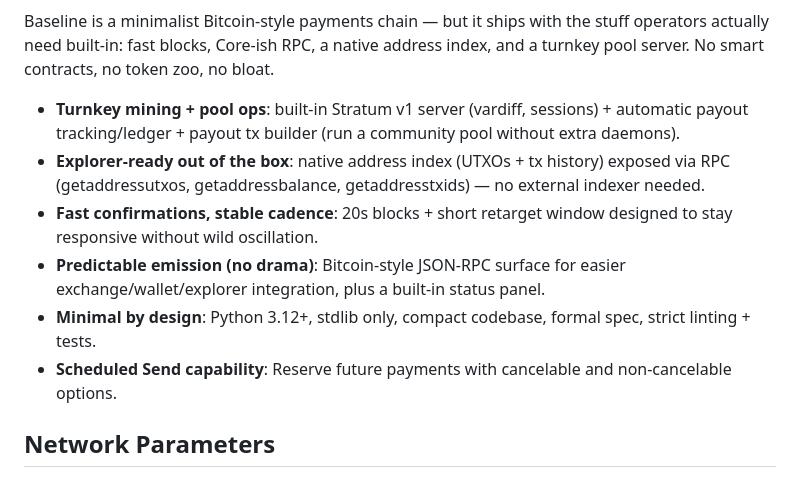
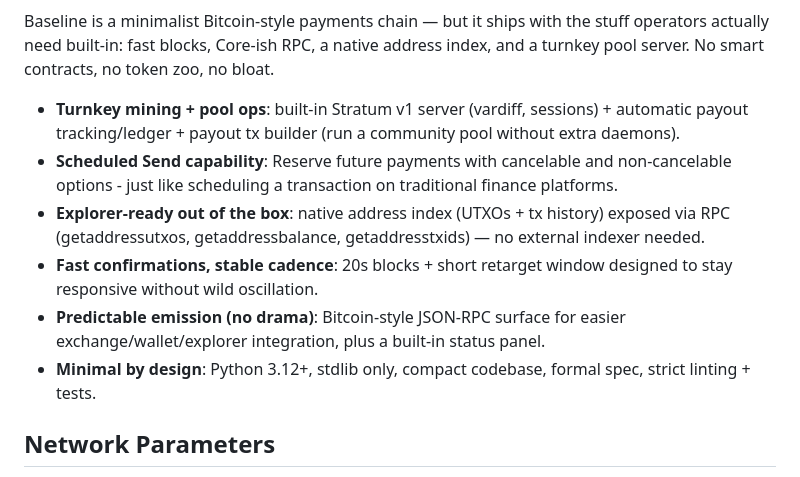
Before and after one commit to Baseline-Blockchain/baseline-node, a Markdown page: README.md, the part around the change. Rendered like a GitHub page.

```diff
--- a/README.md
+++ b/README.md
@@ -5,11 +5,11 @@
 Baseline is a minimalist Bitcoin-style payments chain — but it ships with the stuff operators actually need built-in: fast blocks, Core-ish RPC, a native address index, and a turnkey pool server. No smart contracts, no token zoo, no bloat.
 
 - **Turnkey mining + pool ops**: built-in Stratum v1 server (vardiff, sessions) + automatic payout tracking/ledger + payout tx builder (run a community pool without extra daemons).
+- **Scheduled Send capability**: Reserve future payments with cancelable and non-cancelable options - just like scheduling a transaction on traditional finance platforms.
 - **Explorer-ready out of the box**: native address index (UTXOs + tx history) exposed via RPC (getaddressutxos, getaddressbalance, getaddresstxids) — no external indexer needed.
 - **Fast confirmations, stable cadence**: 20s blocks + short retarget window designed to stay responsive without wild oscillation.
 - **Predictable emission (no drama)**: Bitcoin-style JSON-RPC surface for easier exchange/wallet/explorer integration, plus a built-in status panel.
 - **Minimal by design**: Python 3.12+, stdlib only, compact codebase, formal spec, strict linting + tests.
-- **Scheduled Send capability**: Reserve future payments with cancelable and non-cancelable options.
 
 ## Network Parameters
 
```
Also changed, not shown: docs/_read_first.md (deleted, +0 -1 lines).
